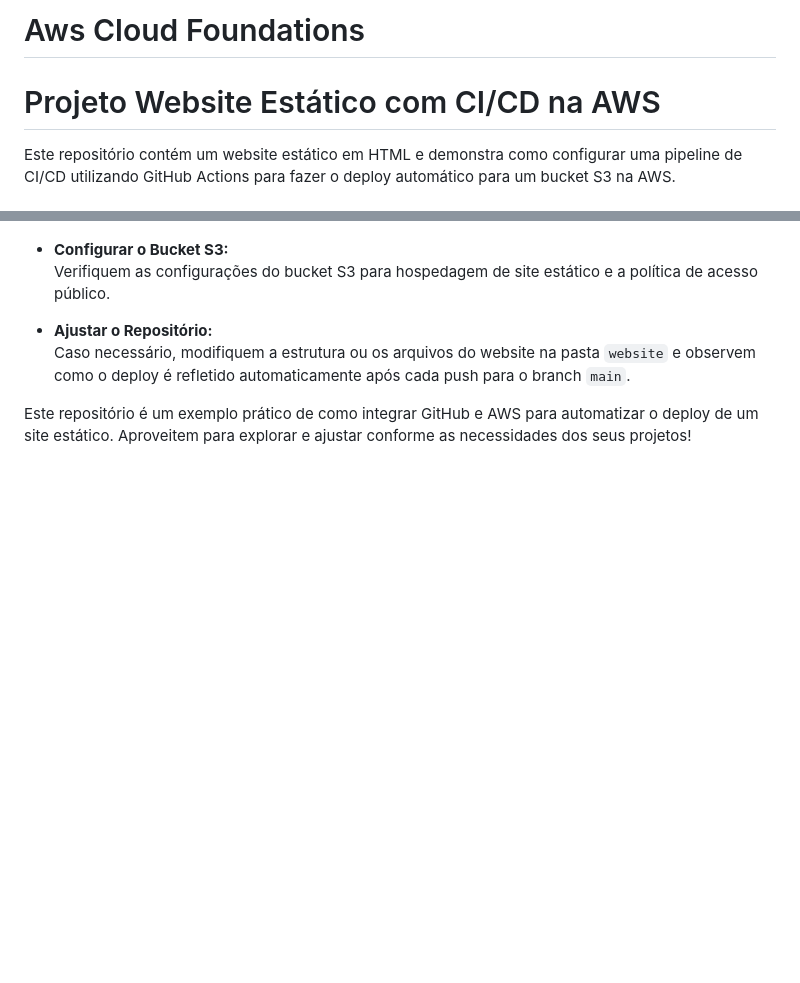
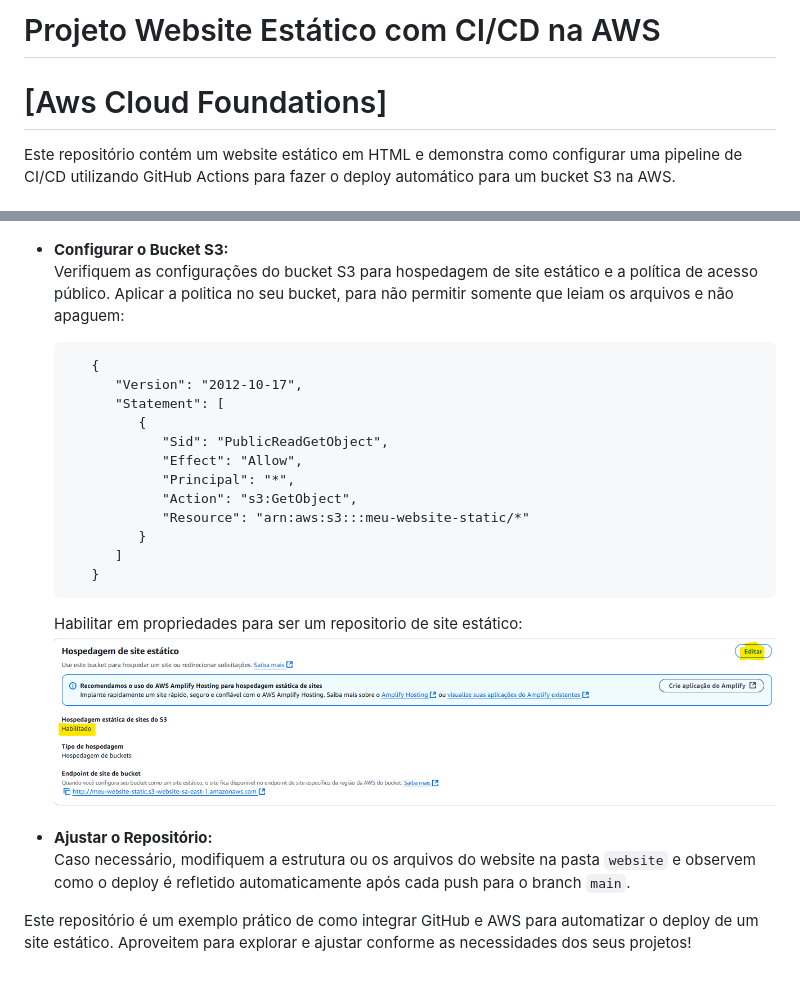
Before and after one commit to NayIubriniz/aws-foundations, a Markdown page: README.md, 2 parts joined by grey strips. Rendered like a GitHub page; blank space fills up the shorter version.

Commit message:
Commit do Readme

```diff
--- a/README.md
+++ b/README.md
@@ -1,6 +1,6 @@
-# Aws Cloud Foundations
+# Projeto Website Estático com CI/CD na AWS
 
-# Projeto Website Estático com CI/CD na AWS
+# [Aws Cloud Foundations]
 
 Este repositório contém um website estático em HTML e demonstra como configurar uma pipeline de CI/CD utilizando GitHub Actions para fazer o deploy automático para um bucket S3 na AWS.
 
@@ -74,6 +74,23 @@ Este repositório contém um website estático em HTML e demonstra como configur
 
 - **Configurar o Bucket S3:**
   Verifiquem as configurações do bucket S3 para hospedagem de site estático e a política de acesso público.
+  Aplicar a politica no seu bucket, para não permitir somente que leiam os arquivos e não apaguem:
+
+         {
+            "Version": "2012-10-17",
+            "Statement": [
+               {
+                  "Sid": "PublicReadGetObject",
+                  "Effect": "Allow",
+                  "Principal": "*",
+                  "Action": "s3:GetObject",
+                  "Resource": "arn:aws:s3:::meu-website-static/*"
+               }
+            ]
+         }
+
+  Habilitar em propriedades para ser um repositorio de site estático:
+  ![alt text](image-1.png)
 
 - **Ajustar o Repositório:**
   Caso necessário, modifiquem a estrutura ou os arquivos do website na pasta `website` e observem como o deploy é refletido automaticamente após cada push para o branch `main`.
```
